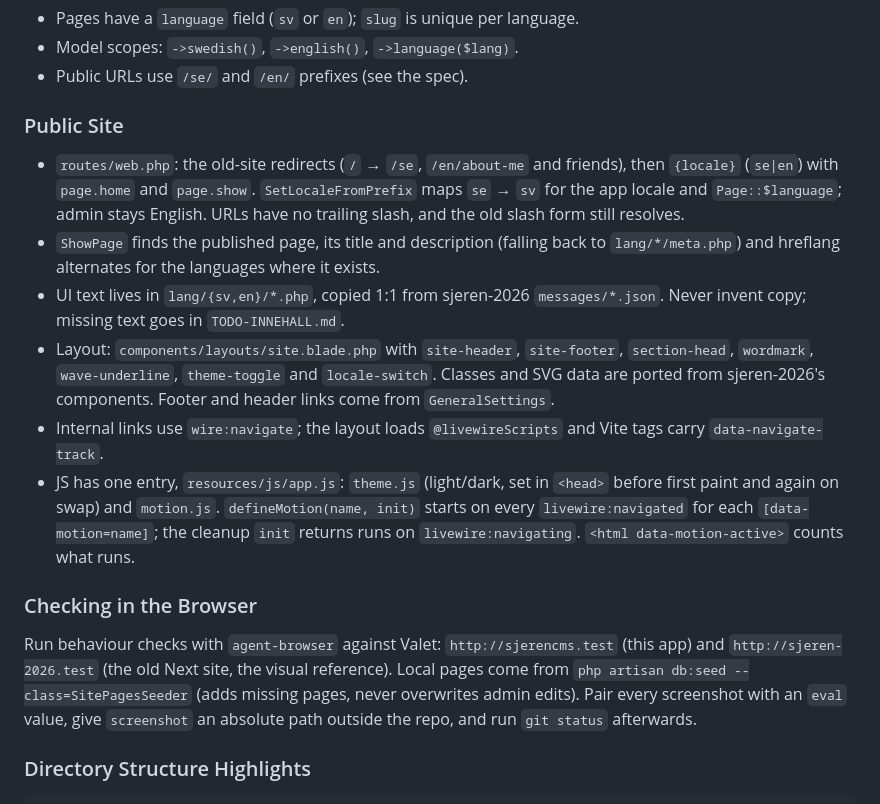
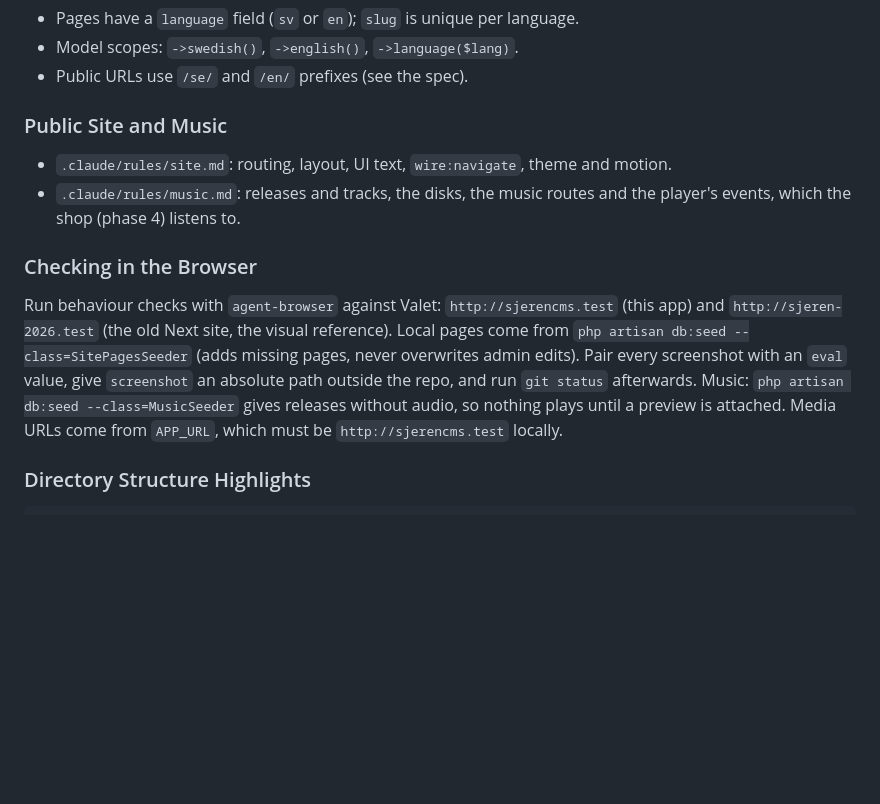
Before and after one commit to sjerendev/sjerencms, a Markdown page: CLAUDE.md, the part around the change. Rendered like a GitHub page; blank space fills up the shorter version.

Commit message:
Document music and the player

```diff
--- a/CLAUDE.md
+++ b/CLAUDE.md
@@ -66,31 +66,12 @@ a shared host (hostup): no Node process, no long-running queue worker.
 - Model scopes: `->swedish()`, `->english()`, `->language($lang)`.
 - Public URLs use `/se/` and `/en/` prefixes (see the spec).
 
-### Public Site
+### Public Site and Music
 
-- `routes/web.php`: the old-site redirects (`/` → `/se`, `/en/about-me` and
-  friends), then `{locale}` (`se|en`) with `page.home` and `page.show`.
-  `SetLocaleFromPrefix` maps `se` → `sv` for the app locale and
-  `Page::$language`; admin stays English. URLs have no trailing slash, and
-  the old slash form still resolves.
-- `ShowPage` finds the published page, its title and description (falling
-  back to `lang/*/meta.php`) and hreflang alternates for the languages where
-  it exists.
-- UI text lives in `lang/{sv,en}/*.php`, copied 1:1 from sjeren-2026
-  `messages/*.json`. Never invent copy; missing text goes in
-  `TODO-INNEHALL.md`.
-- Layout: `components/layouts/site.blade.php` with `site-header`,
-  `site-footer`, `section-head`, `wordmark`, `wave-underline`,
-  `theme-toggle` and `locale-switch`. Classes and SVG data are ported from
-  sjeren-2026's components. Footer and header links come from
-  `GeneralSettings`.
-- Internal links use `wire:navigate`; the layout loads `@livewireScripts` and
-  Vite tags carry `data-navigate-track`.
-- JS has one entry, `resources/js/app.js`: `theme.js` (light/dark, set in
-  `<head>` before first paint and again on swap) and `motion.js`.
-  `defineMotion(name, init)` starts on every `livewire:navigated` for each
-  `[data-motion=name]`; the cleanup `init` returns runs on
-  `livewire:navigating`. `<html data-motion-active>` counts what runs.
+- `.claude/rules/site.md`: routing, layout, UI text, `wire:navigate`, theme
+  and motion.
+- `.claude/rules/music.md`: releases and tracks, the disks, the music routes
+  and the player's events, which the shop (phase 4) listens to.
 
 ### Checking in the Browser
 
@@ -100,6 +81,9 @@ Next site, the visual reference). Local pages come from
 `php artisan db:seed --class=SitePagesSeeder` (adds missing pages, never overwrites admin edits). Pair
 every screenshot with an `eval` value, give `screenshot` an absolute path
 outside the repo, and run `git status` afterwards.
+Music: `php artisan db:seed --class=MusicSeeder` gives releases without
+audio, so nothing plays until a preview is attached. Media URLs come from
+`APP_URL`, which must be `http://sjerencms.test` locally.
 
 ### Directory Structure Highlights
 
```
Also changed, not shown: .claude/rules/music.md (added, +44 -0 lines), .claude/rules/site.md (added, +25 -0 lines).
